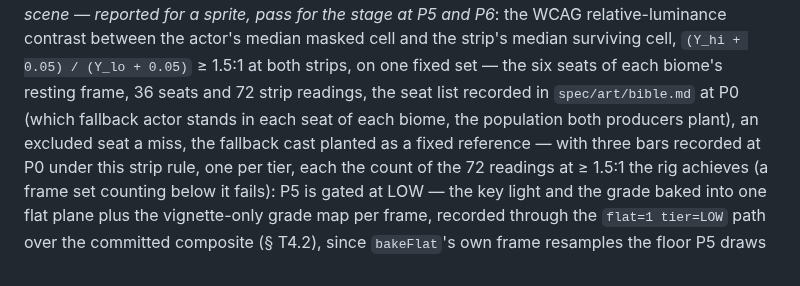
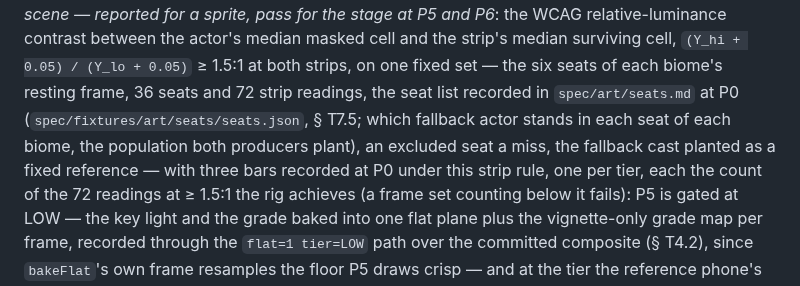
Before and after one commit to PatAkil/ember-quest, a Markdown page: plan/TECHNICAL.md, the part around the change. Rendered like a GitHub page.

Commit message:
Plan revision 21: the seat list's home in § T10.4
Co-Authored-By: Claude Fable 5.1 <noreply@anthropic.com>
Claude-Session: https://claude.ai/code/session_01KDNF6YvH6aVLbRp4SjMWga

```diff
--- a/plan/TECHNICAL.md
+++ b/plan/TECHNICAL.md
@@ -1409,7 +1409,7 @@ kind, measured on idle 0 as the silhouette's height in cells. *In scene — repo
 relative-luminance contrast between the actor's median masked cell and the strip's median
 surviving cell, `(Y_hi + 0.05) / (Y_lo + 0.05)` ≥ 1.5:1 at both strips, on one fixed set —
 the six seats of each biome's resting frame, 36 seats and 72 strip readings, the seat list
-recorded in `spec/art/bible.md` at P0 (which fallback actor stands in each seat of each biome, the population both producers plant), an excluded seat a miss, the fallback cast planted as a fixed reference —
+recorded in `spec/art/seats.md` at P0 (`spec/fixtures/art/seats/seats.json`, § T7.5; which fallback actor stands in each seat of each biome, the population both producers plant), an excluded seat a miss, the fallback cast planted as a fixed reference —
 with three bars recorded at P0 under this strip rule, one per tier, each the count of the
 72 readings at ≥ 1.5:1 the rig achieves (a frame set counting below it fails): P5 is gated
 at LOW — the key light and the grade baked into one flat plane plus the vignette-only
```
